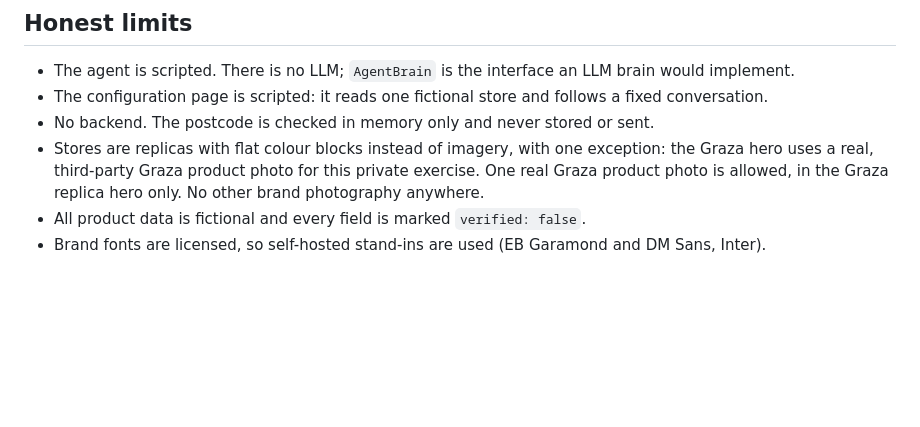
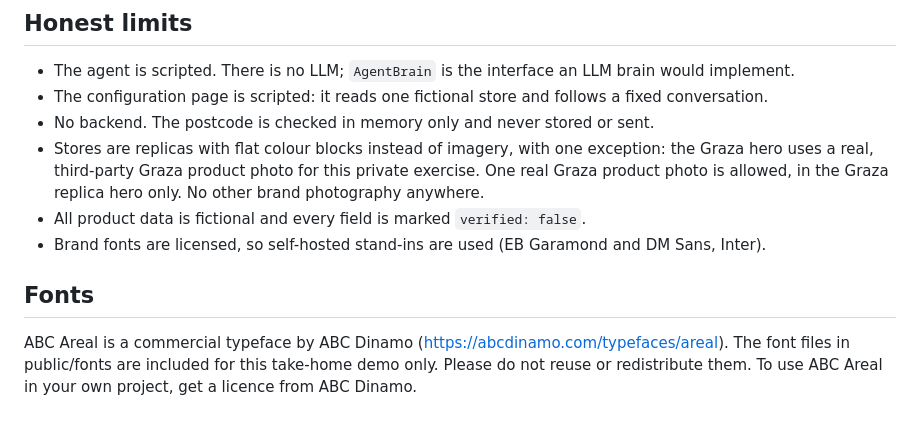
Before and after one commit to greatgreta/minimalAI-takehome, a Markdown page: README.md, the part around the change. Drawn GitHub-style; blank space fills up the shorter version.

Commit message:
docs: add font note to README
Co-Authored-By: Claude Sonnet 5 <noreply@anthropic.com>

```diff
--- a/README.md
+++ b/README.md
@@ -88,3 +88,7 @@ docs/           graza-copy.md (verbatim source of the Graza script), screenshots
   is allowed, in the Graza replica hero only. No other brand photography anywhere.
 - All product data is fictional and every field is marked `verified: false`.
 - Brand fonts are licensed, so self-hosted stand-ins are used (EB Garamond and DM Sans, Inter).
+
+## Fonts
+
+ABC Areal is a commercial typeface by ABC Dinamo (https://abcdinamo.com/typefaces/areal). The font files in public/fonts are included for this take-home demo only. Please do not reuse or redistribute them. To use ABC Areal in your own project, get a licence from ABC Dinamo.
```
